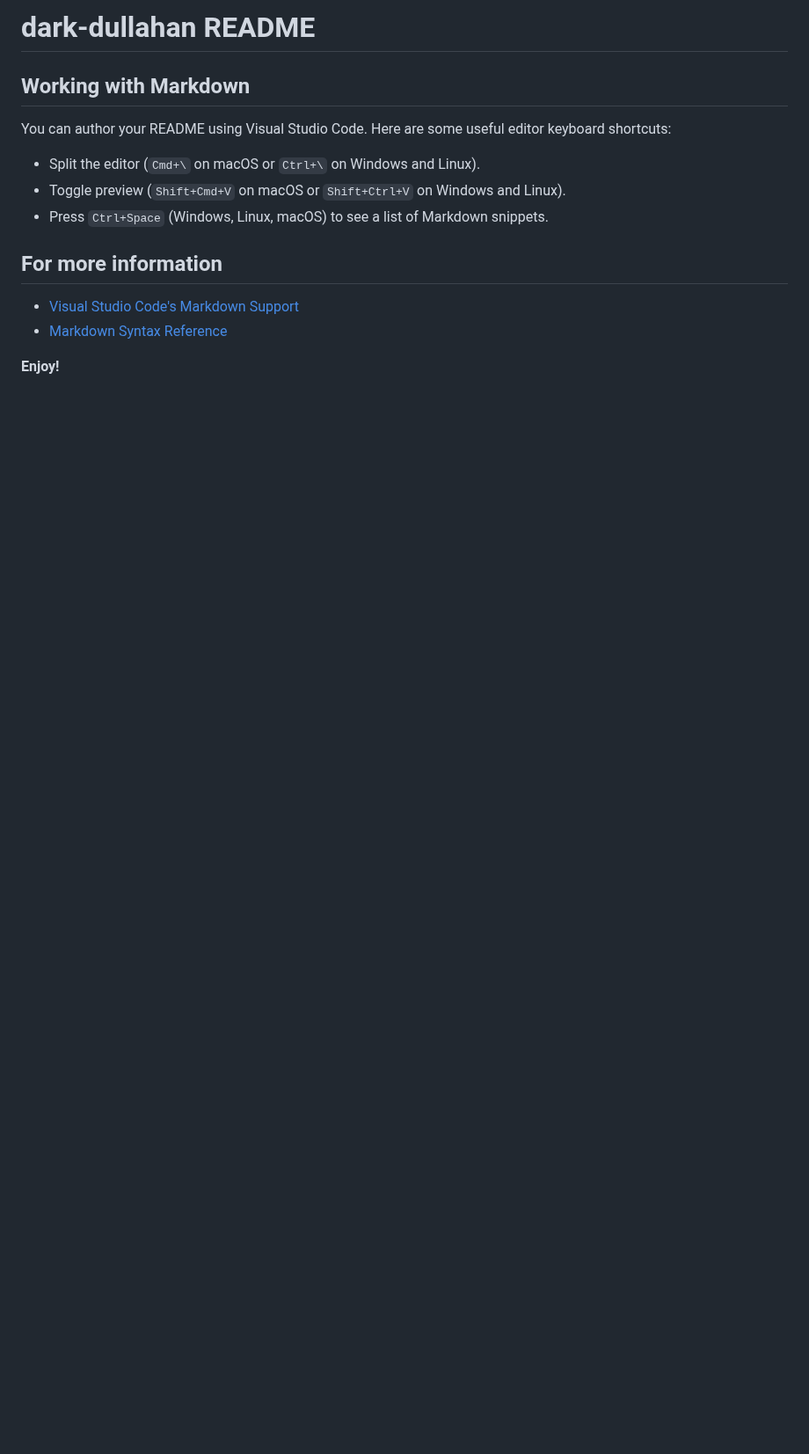
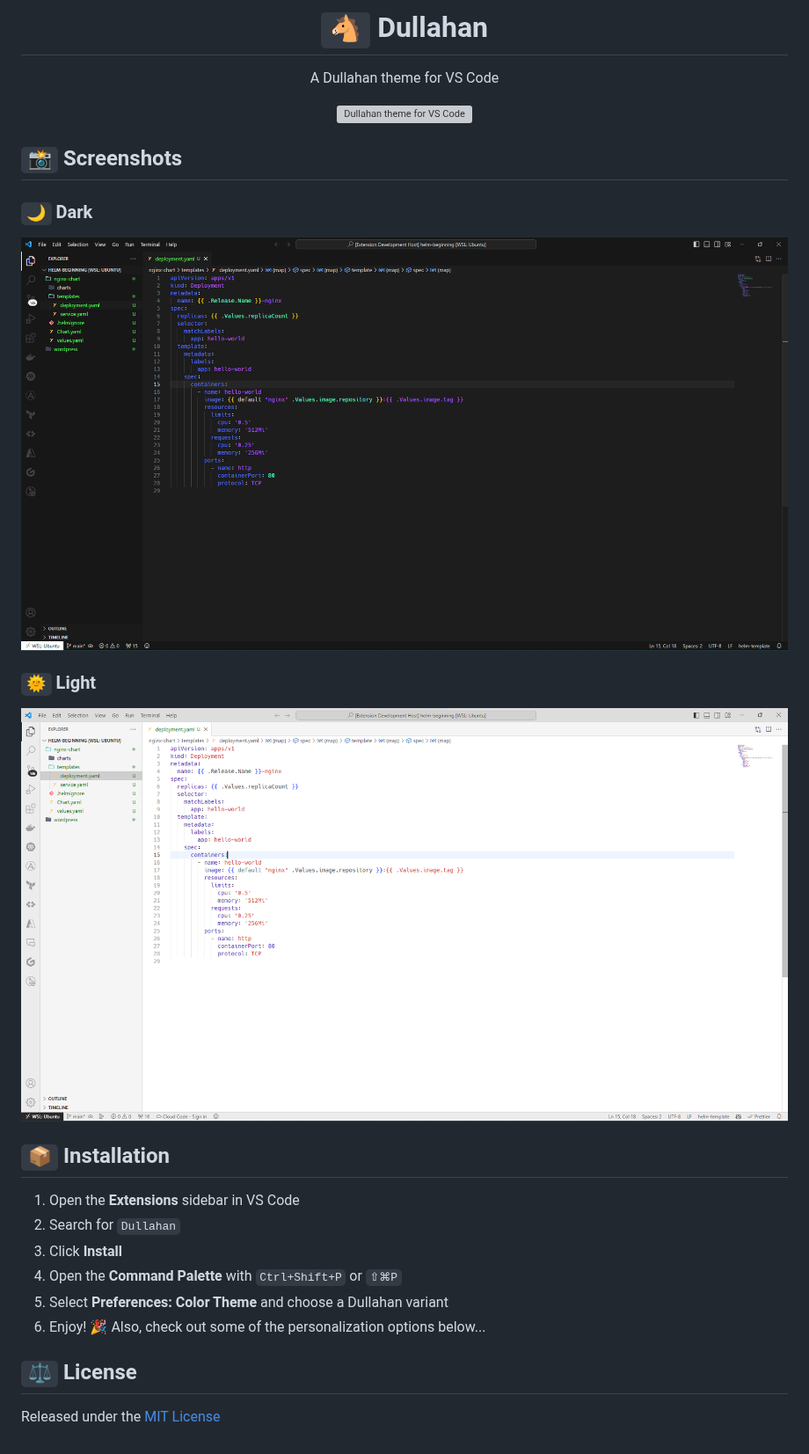
Before and after one commit to PunGrumpy/dullahan-vscode-theme, a Markdown page: README.md, the part around the change. Shown at 88% size. Drawn GitHub-style; pictures changed too: assets/dark-dullahan.png (added), assets/white-dullahan.png (added); blank space fills up the shorter version; grey boxes are pictures that could not be loaded.

Commit message:
docs: add readme

```diff
--- a/README.md
+++ b/README.md
@@ -1,16 +1,28 @@
-# dark-dullahan README
+<div align="center">
+    <h1><code>🐴</code> Dullahan</h1>
+    <p style="font-style: italic;">A Dullahan theme for VS Code</p>
+    <img src="./assets/dullahan.gif" alt="Dullahan theme for VS Code" width="512px" />
+</div>
 
-## Working with Markdown
+## `📸` Screenshots
 
-You can author your README using Visual Studio Code. Here are some useful editor keyboard shortcuts:
+### `🌙` Dark
 
-* Split the editor (`Cmd+\` on macOS or `Ctrl+\` on Windows and Linux).
-* Toggle preview (`Shift+Cmd+V` on macOS or `Shift+Ctrl+V` on Windows and Linux).
-* Press `Ctrl+Space` (Windows, Linux, macOS) to see a list of Markdown snippets.
+![Dullahan theme for VS Code](./assets/dark-dullahan.png)
 
-## For more information
+### `🌞` Light
 
-* [Visual Studio Code's Markdown Support](http://code.visualstudio.com/docs/languages/markdown)
-* [Markdown Syntax Reference](https://help.github.com/articles/markdown-basics/)
+![Dullahan theme for VS Code](./assets/white-dullahan.png)
 
-**Enjoy!**
+## `📦` Installation
+
+1. Open the **Extensions** sidebar in VS Code
+2. Search for `Dullahan`
+3. Click **Install**
+4. Open the **Command Palette** with `Ctrl+Shift+P` or `⇧⌘P`
+5. Select **Preferences: Color Theme** and choose a Dullahan variant
+6. Enjoy! 🎉 Also, check out some of the personalization options below...
+
+## `⚖️` License
+
+Released under the [MIT License](LICENSE)
```
Also changed, not shown: 1 other file.
